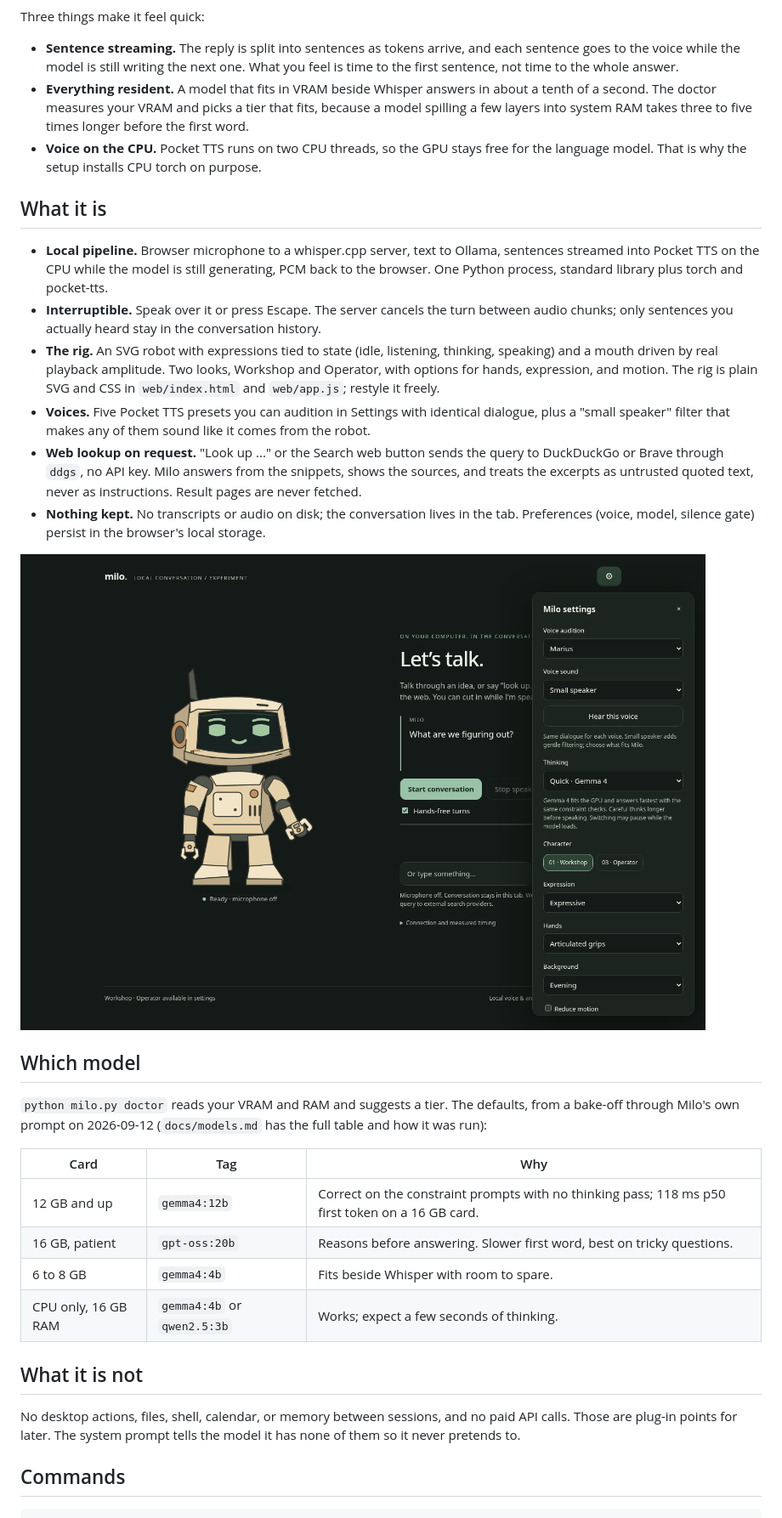
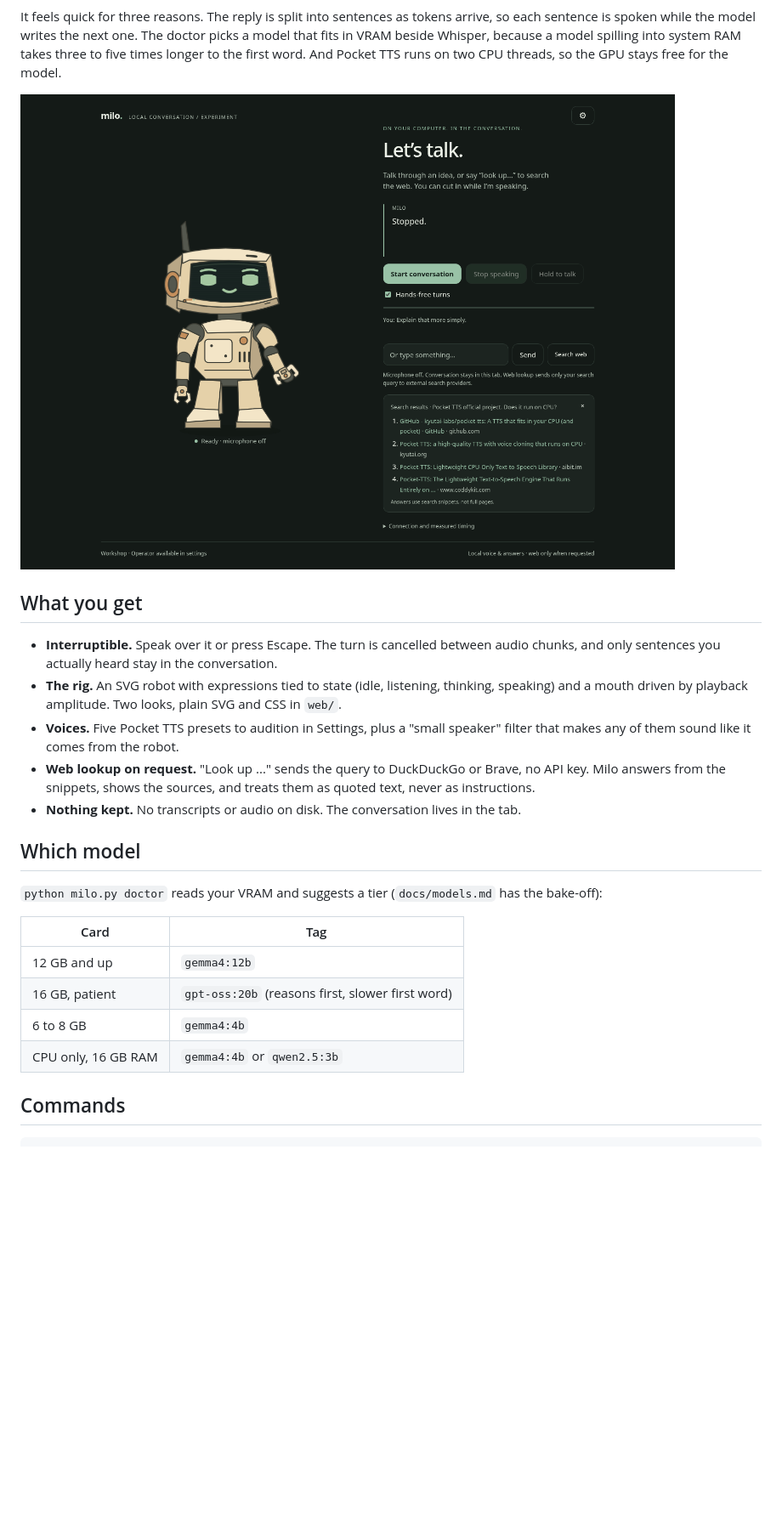
Before and after one commit to Calculator5329/milo, a Markdown page: README.md, the part around one of its changes. Shown at 85% size. GitHub-like rendering; blank space fills up the shorter version.

````diff
--- a/README.md
+++ b/README.md
@@ -59,56 +58,35 @@ sequenceDiagram
 ```
 
-Three things make it feel quick:
+It feels quick for three reasons. The reply is split into sentences as tokens arrive, so each
+sentence is spoken while the model writes the next one. The doctor picks a model that fits in
+VRAM beside Whisper, because a model spilling into system RAM takes three to five times longer
+to the first word. And Pocket TTS runs on two CPU threads, so the GPU stays free for the model.
 
-- **Sentence streaming.** The reply is split into sentences as tokens arrive, and each
-  sentence goes to the voice while the model is still writing the next one. What you feel is
-  time to the first sentence, not time to the whole answer.
-- **Everything resident.** A model that fits in VRAM beside Whisper answers in about a
-  tenth of a second. The doctor measures your VRAM and picks a tier that fits, because a model
-  spilling a few layers into system RAM takes three to five times longer before the first word.
-- **Voice on the CPU.** Pocket TTS runs on two CPU threads, so the GPU stays free for the
-  language model. That is why the setup installs CPU torch on purpose.
+![Milo's page: the robot on the left, the conversation on the right](docs/milo.png)
 
-## What it is
+## What you get
 
-- **Local pipeline.** Browser microphone to a whisper.cpp server, text to Ollama, sentences
-  streamed into Pocket TTS on the CPU while the model is still generating, PCM back to the
-  browser. One Python process, standard library plus torch and pocket-tts.
-- **Interruptible.** Speak over it or press Escape. The server cancels the turn between
-  audio chunks; only sentences you actually heard stay in the conversation history.
+- **Interruptible.** Speak over it or press Escape. The turn is cancelled between audio
+  chunks, and only sentences you actually heard stay in the conversation.
 - **The rig.** An SVG robot with expressions tied to state (idle, listening, thinking,
-  speaking) and a mouth driven by real playback amplitude. Two looks, Workshop and Operator,
-  with options for hands, expression, and motion. The rig is plain SVG and CSS in
-  `web/index.html` and `web/app.js`; restyle it freely.
-- **Voices.** Five Pocket TTS presets you can audition in Settings with identical dialogue,
-  plus a "small speaker" filter that makes any of them sound like it comes from the robot.
-- **Web lookup on request.** "Look up ..." or the Search web button sends the query to
-  DuckDuckGo or Brave through `ddgs`, no API key. Milo answers from the snippets, shows the
-  sources, and treats the excerpts as untrusted quoted text, never as instructions. Result
-  pages are never fetched.
-- **Nothing kept.** No transcripts or audio on disk; the conversation lives in the tab.
-  Preferences (voice, model, silence gate) persist in the browser's local storage.
-
-![Settings: voice audition, thinking model, character, expression, hands, background, silence gate and microphone threshold](docs/milo-settings.png)
+  speaking) and a mouth driven by playback amplitude. Two looks, plain SVG and CSS in `web/`.
+- **Voices.** Five Pocket TTS presets to audition in Settings, plus a "small speaker" filter
+  that makes any of them sound like it comes from the robot.
+- **Web lookup on request.** "Look up ..." sends the query to DuckDuckGo or Brave, no API
+  key. Milo answers from the snippets, shows the sources, and treats them as quoted text,
+  never as instructions.
+- **Nothing kept.** No transcripts or audio on disk. The conversation lives in the tab.
 
 ## Which model
 
-`python milo.py doctor` reads your VRAM and RAM and suggests a tier. The defaults, from a
-bake-off through Milo's own prompt on 2026-09-12 (`docs/models.md` has the full table and
-how it was run):
+`python milo.py doctor` reads your VRAM and suggests a tier (`docs/models.md` has the bake-off):
 
-| Card | Tag | Why |
-|---|---|---|
-| 12 GB and up | `gemma4:12b` | Correct on the constraint prompts with no thinking pass; 118 ms p50 first token on a 16 GB card. |
-| 16 GB, patient | `gpt-oss:20b` | Reasons before answering. Slower first word, best on tricky questions. |
-| 6 to 8 GB | `gemma4:4b` | Fits beside Whisper with room to spare. |
-| CPU only, 16 GB RAM | `gemma4:4b` or `qwen2.5:3b` | Works; expect a few seconds of thinking. |
-
-## What it is not
-
-No desktop actions, files, shell, calendar, or memory between sessions, and no paid API
-calls. Those are plug-in points for later. The system prompt tells the model it has none of
-them so it never pretends to.
+| Card | Tag |
+|---|---|
+| 12 GB and up | `gemma4:12b` |
+| 16 GB, patient | `gpt-oss:20b` (reasons first, slower first word) |
+| 6 to 8 GB | `gemma4:4b` |
+| CPU only, 16 GB RAM | `gemma4:4b` or `qwen2.5:3b` |
 
 ## Commands
 
````
Also changed, not shown: other parts of README.md (+25 -38 lines), docs/milo-rig.png (added).
